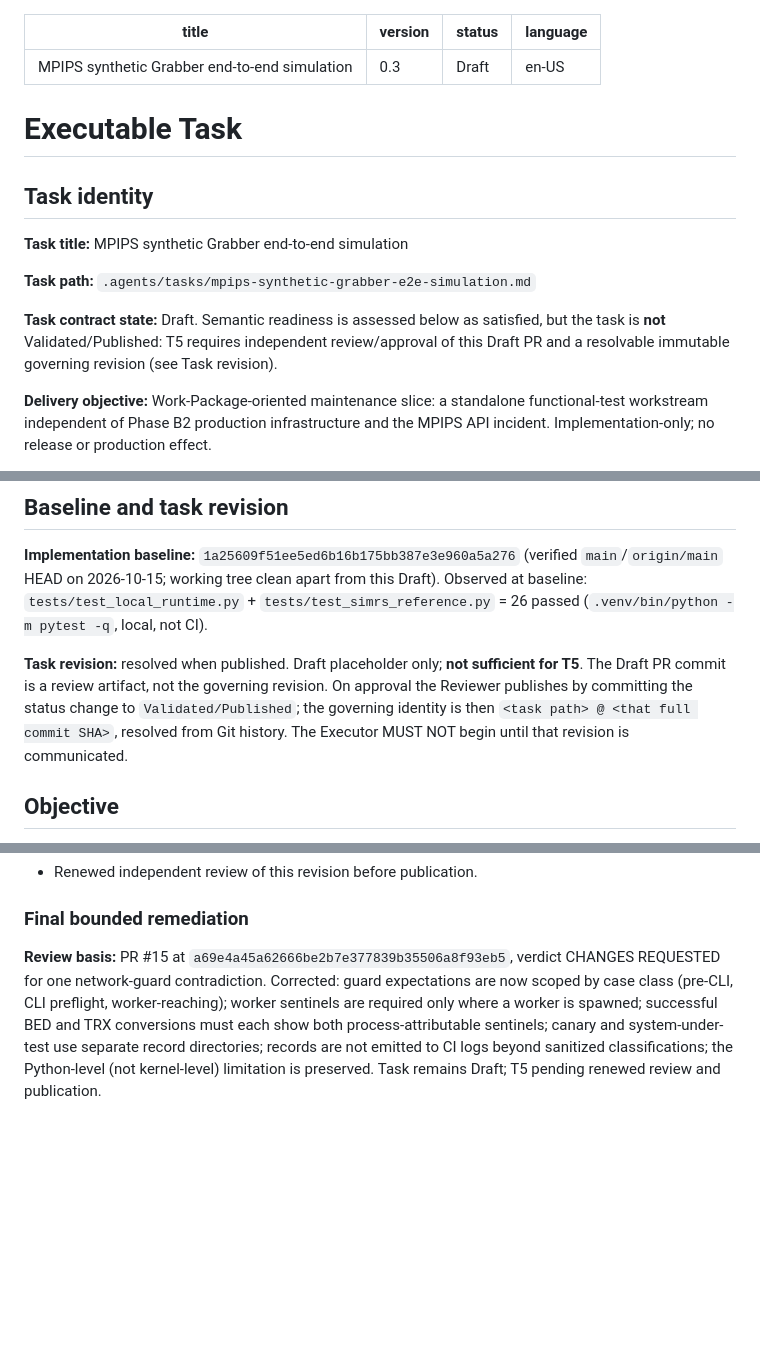
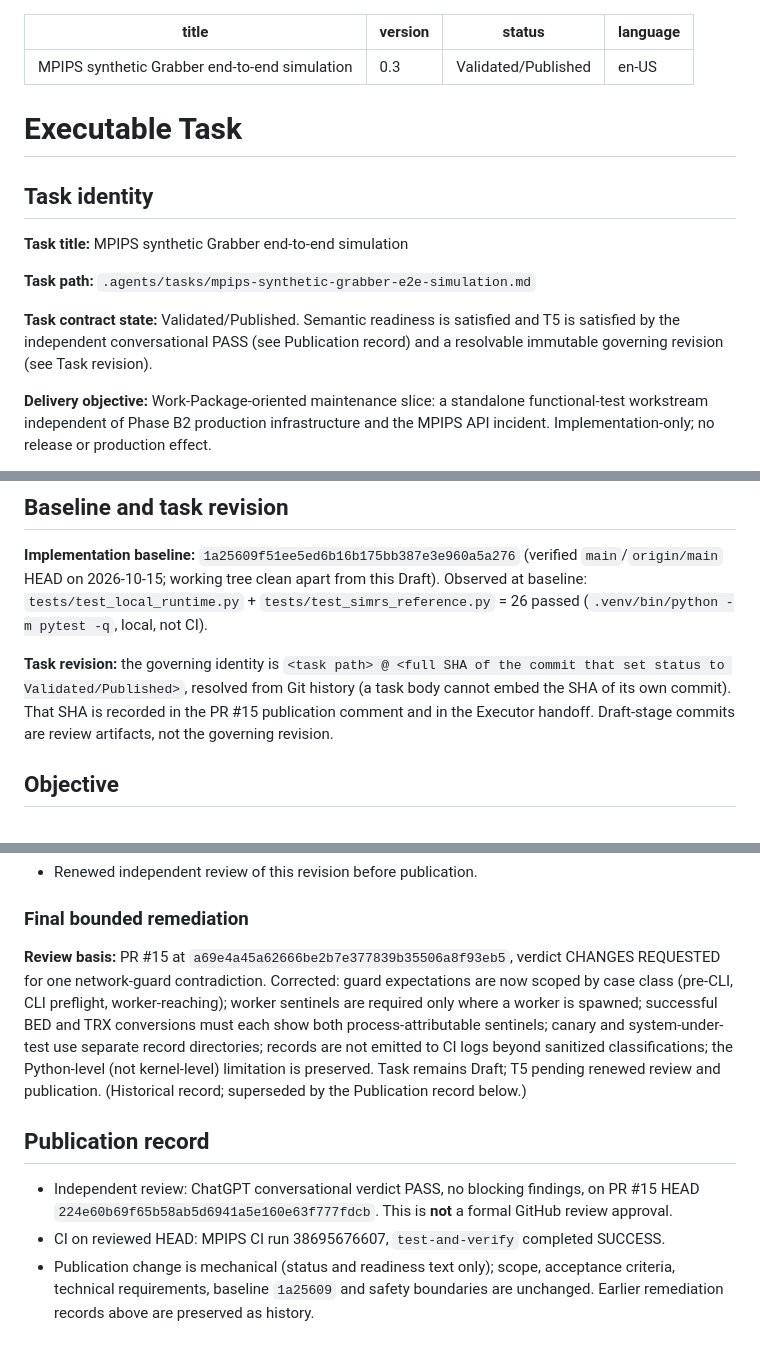
Before and after one commit to Madeena-software/mpips, a Markdown page: .agents/tasks/mpips-synthetic-grabber-e2e-simulation.md, 3 parts joined by grey strips. Drawn GitHub-style; blank space fills up the shorter version.

Commit message:
docs: publish synthetic Grabber E2E task as Validated/Published

```diff
--- a/.agents/tasks/mpips-synthetic-grabber-e2e-simulation.md
+++ b/.agents/tasks/mpips-synthetic-grabber-e2e-simulation.md
@@ -1,7 +1,7 @@
 ---
 title: MPIPS synthetic Grabber end-to-end simulation
 version: 0.3
-status: Draft
+status: Validated/Published
 language: en-US
 ---
 
@@ -13,9 +13,9 @@ language: en-US
 
 **Task path:** `.agents/tasks/mpips-synthetic-grabber-e2e-simulation.md`
 
-**Task contract state:** Draft. Semantic readiness is assessed below as satisfied,
-but the task is **not** Validated/Published: T5 requires independent review/approval of
-this Draft PR and a resolvable immutable governing revision (see Task revision).
+**Task contract state:** Validated/Published. Semantic readiness is satisfied and T5 is
+satisfied by the independent conversational PASS (see Publication record) and a
+resolvable immutable governing revision (see Task revision).
 
 **Delivery objective:** Work-Package-oriented maintenance slice: a standalone
 functional-test workstream independent of Phase B2 production infrastructure and the
@@ -43,11 +43,10 @@ fully synthetic, deterministic, offline test, and nothing else.
 (`.venv/bin/python -m pytest -q`, local, not CI).
 
 **Task revision:**
-resolved when published. Draft placeholder only; **not sufficient for T5**. The Draft
-PR commit is a review artifact, not the governing revision. On approval the Reviewer
-publishes by committing the status change to `Validated/Published`; the governing
-identity is then `<task path> @ <that full commit SHA>`, resolved from Git history.
-The Executor MUST NOT begin until that revision is communicated.
+the governing identity is `<task path> @ <full SHA of the commit that set status to
+Validated/Published>`, resolved from Git history (a task body cannot embed the SHA of
+its own commit). That SHA is recorded in the PR #15 publication comment and in the
+Executor handoff. Draft-stage commits are review artifacts, not the governing revision.
 
 ## Objective
 
@@ -230,4 +229,10 @@ Review Required with a reviewable revision and truthful evidence, or Planning Re
 
 ### Final bounded remediation
 
-**Review basis:** PR #15 at `a69e4a45a62666be2b7e377839b35506a8f93eb5`, verdict CHANGES REQUESTED for one network-guard contradiction. Corrected: guard expectations are now scoped by case class (pre-CLI, CLI preflight, worker-reaching); worker sentinels are required only where a worker is spawned; successful BED and TRX conversions must each show both process-attributable sentinels; canary and system-under-test use separate record directories; records are not emitted to CI logs beyond sanitized classifications; the Python-level (not kernel-level) limitation is preserved. Task remains Draft; T5 pending renewed review and publication.
+**Review basis:** PR #15 at `a69e4a45a62666be2b7e377839b35506a8f93eb5`, verdict CHANGES REQUESTED for one network-guard contradiction. Corrected: guard expectations are now scoped by case class (pre-CLI, CLI preflight, worker-reaching); worker sentinels are required only where a worker is spawned; successful BED and TRX conversions must each show both process-attributable sentinels; canary and system-under-test use separate record directories; records are not emitted to CI logs beyond sanitized classifications; the Python-level (not kernel-level) limitation is preserved. Task remains Draft; T5 pending renewed review and publication. (Historical record; superseded by the Publication record below.)
+
+## Publication record
+
+- Independent review: ChatGPT conversational verdict PASS, no blocking findings, on PR #15 HEAD `224e60b69f65b58ab5d6941a5e160e63f777fdcb`. This is **not** a formal GitHub review approval.
+- CI on reviewed HEAD: MPIPS CI run 38695676607, `test-and-verify` completed SUCCESS.
+- Publication change is mechanical (status and readiness text only); scope, acceptance criteria, technical requirements, baseline `1a25609` and safety boundaries are unchanged. Earlier remediation records above are preserved as history.
```
Also changed, not shown: other parts of .agents/tasks/mpips-synthetic-grabber-e2e-simulation.md (+2 -2 lines).
